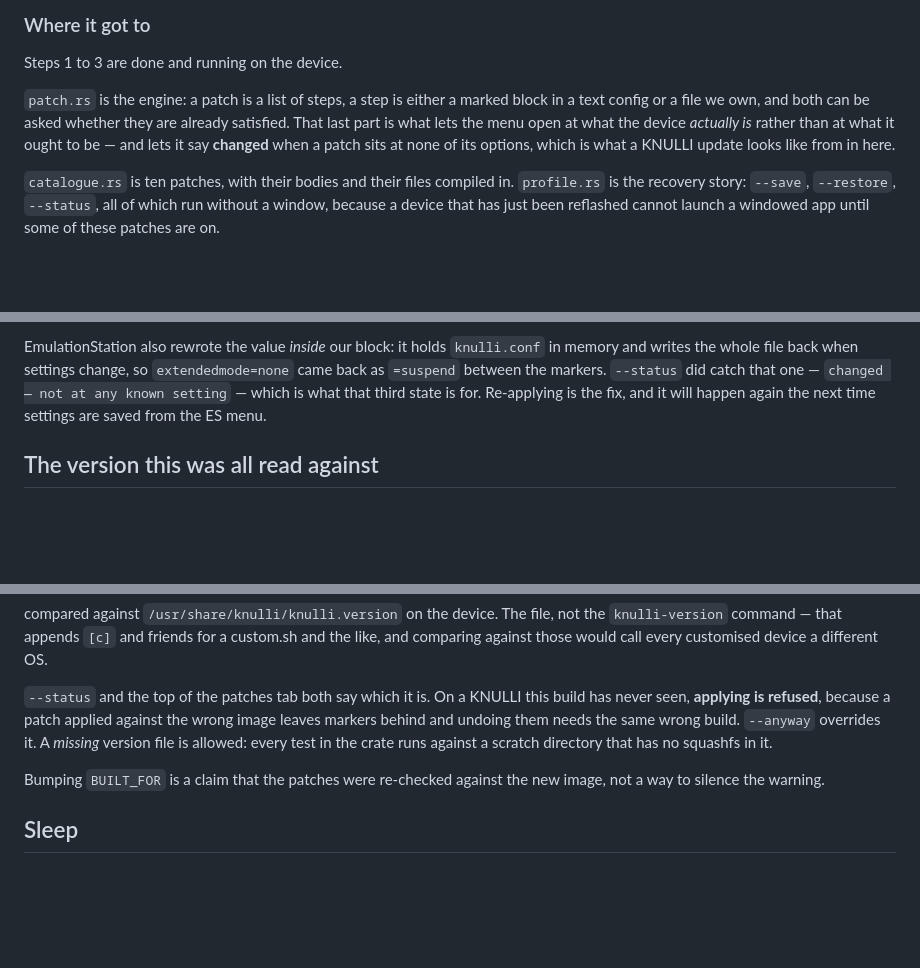
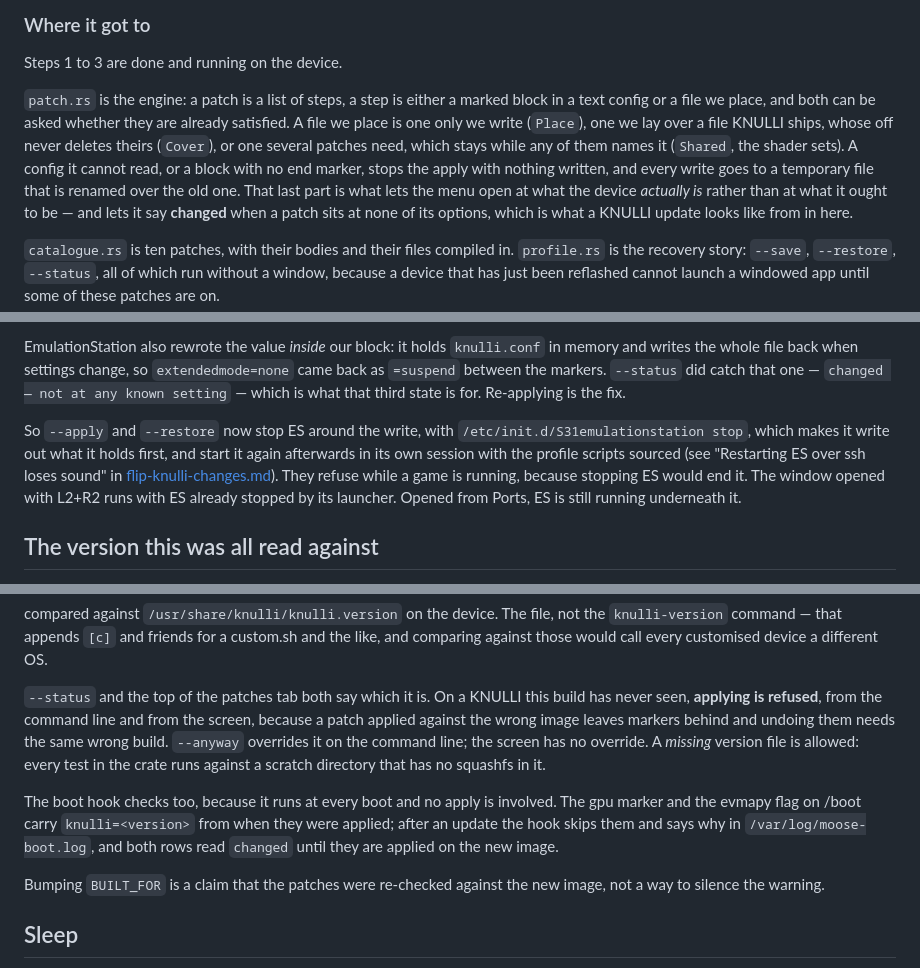
Before and after one commit to mizaimao/moose-rack, a Markdown page: docs/knulli-addon.md, 3 parts joined by grey strips. GitHub-like rendering; blank space fills up the shorter version.

```diff
--- a/docs/knulli-addon.md
+++ b/docs/knulli-addon.md
@@ -128,8 +128,13 @@ one profile.
 Steps 1 to 3 are done and running on the device.
 
 `patch.rs` is the engine: a patch is a list of steps, a step is either a marked
-block in a text config or a file we own, and both can be asked whether they are
-already satisfied. That last part is what lets the menu open at what the device
+block in a text config or a file we place, and both can be asked whether they
+are already satisfied. A file we place is one only we write (`Place`), one we
+lay over a file KNULLI ships, whose off never deletes theirs (`Cover`), or one
+several patches need, which stays while any of them names it (`Shared`, the
+shader sets). A config it cannot read, or a block with no end marker, stops
+the apply with nothing written, and every write goes to a temporary file that
+is renamed over the old one. That last part is what lets the menu open at what the device
 *actually is* rather than at what it ought to be — and lets it say **changed**
 when a patch sits at none of its options, which is what a KNULLI update looks
 like from in here.
@@ -353,8 +366,16 @@ EmulationStation also rewrote the value *inside* our block: it holds
 `knulli.conf` in memory and writes the whole file back when settings change, so
 `extendedmode=none` came back as `=suspend` between the markers. `--status` did
 catch that one — `changed — not at any known setting` — which is what that
-third state is for. Re-applying is the fix, and it will happen again the next
-time settings are saved from the ES menu.
+third state is for. Re-applying is the fix.
+
+So `--apply` and `--restore` now stop ES around the write, with
+`/etc/init.d/S31emulationstation stop`, which makes it write out what it holds
+first, and start it again afterwards in its own session with the profile
+scripts sourced (see "Restarting ES over ssh loses sound" in
+[flip-knulli-changes.md](flip-knulli-changes.md)). They refuse while a game is
+running, because stopping ES would end it. The window opened with L2+R2 runs
+with ES already stopped by its launcher. Opened from Ports, ES is still
+running underneath it.
 
 ## The version this was all read against
 
@@ -374,11 +395,18 @@ custom.sh and the like, and comparing against those would call every
 customised device a different OS.
 
 `--status` and the top of the patches tab both say which it is. On a KNULLI
-this build has never seen, **applying is refused**, because a patch applied
-against the wrong image leaves markers behind and undoing them needs the same
-wrong build. `--anyway` overrides it. A *missing* version file is allowed:
-every test in the crate runs against a scratch directory that has no squashfs
-in it.
+this build has never seen, **applying is refused**, from the command line and
+from the screen, because a patch applied against the wrong image leaves
+markers behind and undoing them needs the same wrong build. `--anyway`
+overrides it on the command line; the screen has no override. A *missing*
+version file is allowed: every test in the crate runs against a scratch
+directory that has no squashfs in it.
+
+The boot hook checks too, because it runs at every boot and no apply is
+involved. The gpu marker and the evmapy flag on /boot carry
+`knulli=<version>` from when they were applied; after an update the hook skips
+them and says why in `/var/log/moose-boot.log`, and both rows read `changed`
+until they are applied on the new image.
 
 Bumping `BUILT_FOR` is a claim that the patches were re-checked against the new
 image, not a way to silence the warning.
```
Also changed, not shown: other parts of docs/knulli-addon.md (+8 -0 lines), docs/addon-audit.md (+19 -19 lines), docs/flip-knulli-changes.md (+26 -4 lines).
